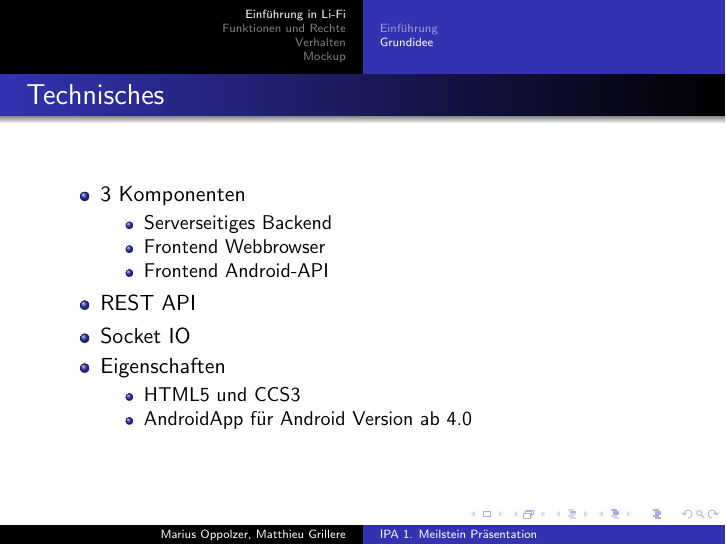
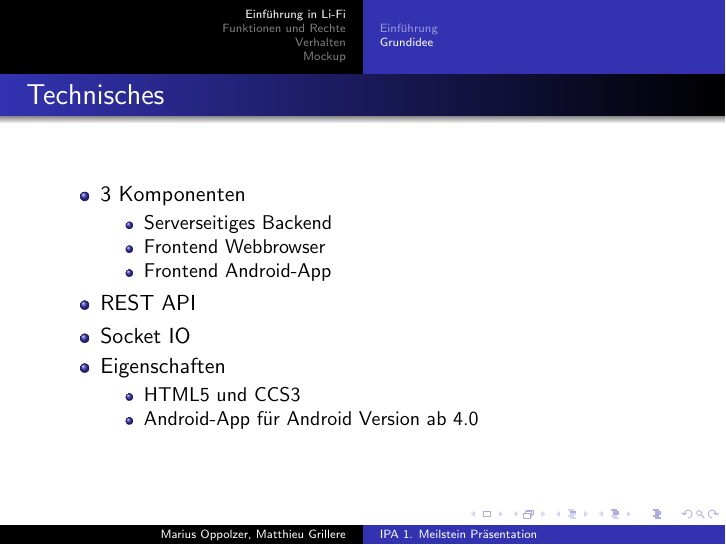
Before and after one commit to metaxy/ipa, LaTeX slides (documents/MS1/presentation_version1.tex): page 7 of 23. Compiled offline with pdfLaTeX.

Commit message:
very very last final version of the 1. prez updated
git-svn-id: https://svn.kbs.tu-berlin.de/svn/ipa-sose15-5@45 a40b4ca5-01ff-4691-9e9b-37a67ebd2320

```diff
--- a/documents/MS1/presentation_version1.tex
+++ b/documents/MS1/presentation_version1.tex
@@ -45,7 +45,7 @@
     \item
     Frontend Webbrowser
     \item
-    Frontend Android-API
+    Frontend Android-App
   \end{itemize}
   \item
   REST API
```
Also changed, not shown: documents/MS1/presentation_version1.pdf, documents/MS1/presentation_version1.tex (2 more changed lines).
